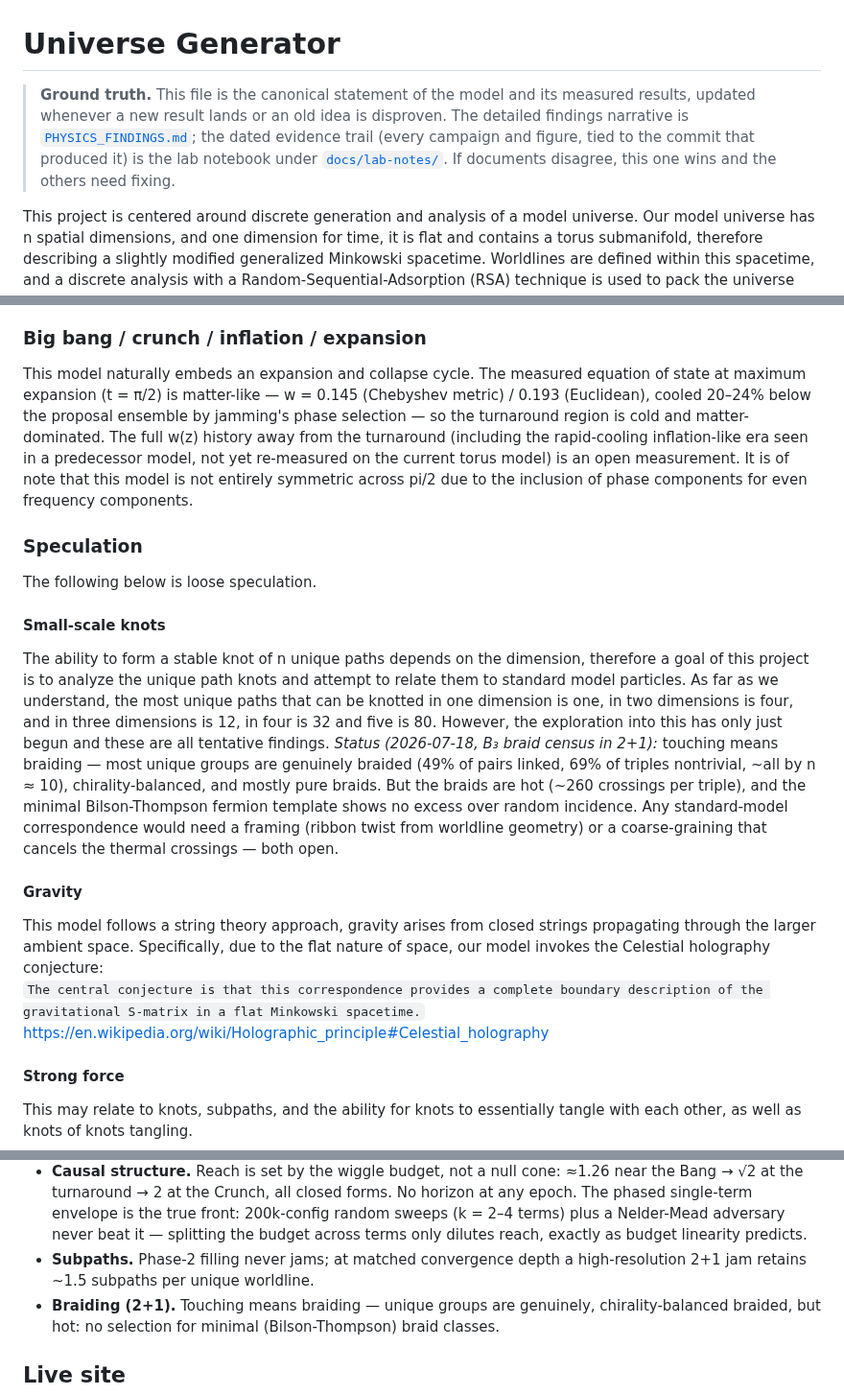
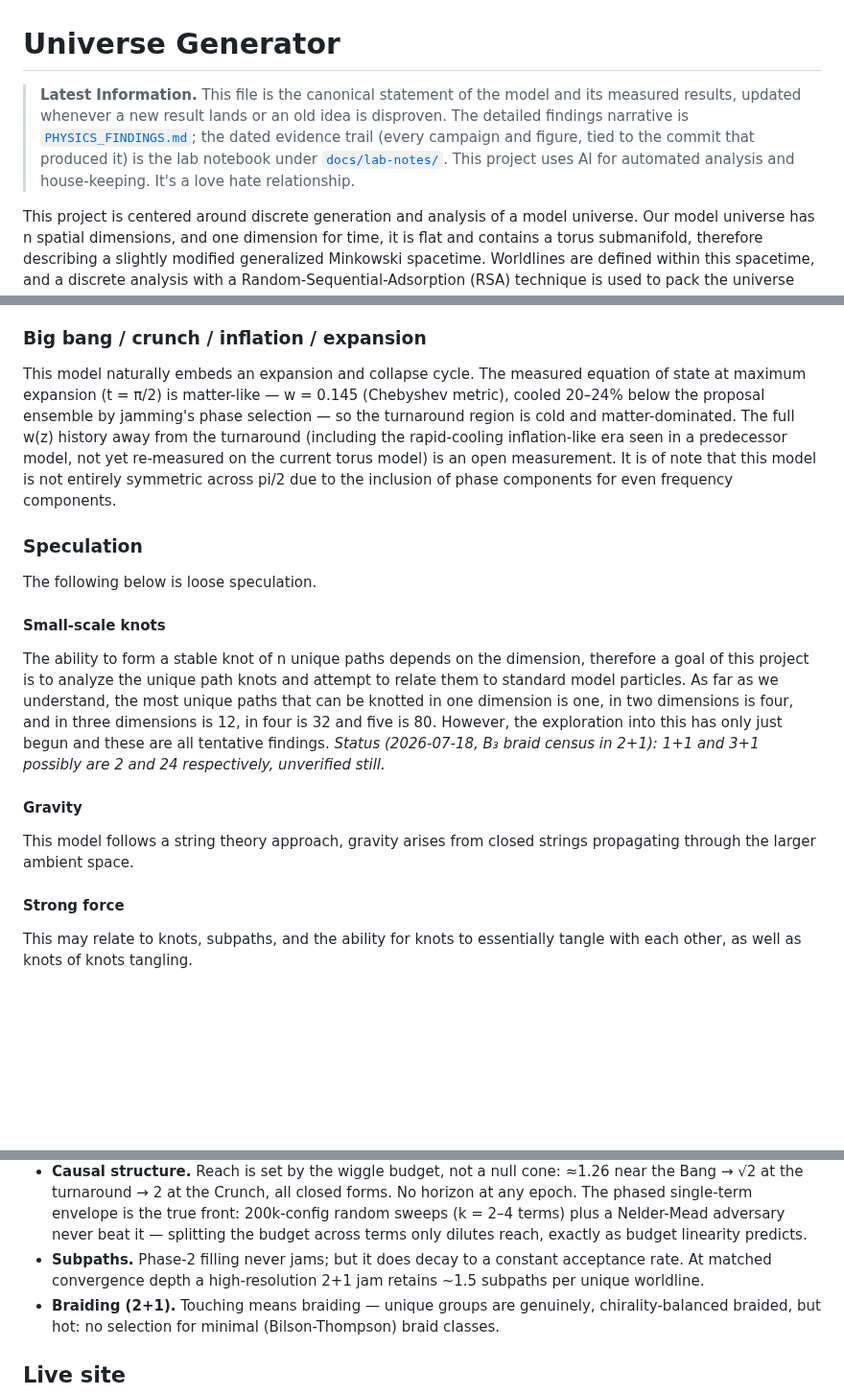
Before and after one commit to universe-analysis/universe-generator, a Markdown page: README.md, 3 parts joined by grey strips. Shown at 96% size. Drawn GitHub-style; blank space fills up the shorter version.

Commit message:
workshopped some claudeisms in readme

```diff
--- a/README.md
+++ b/README.md
@@ -1,12 +1,12 @@
 # Universe Generator
 
-> **Ground truth.** This file is the canonical statement of the model and its
+> **Latest Information.** This file is the canonical statement of the model and its
 > measured results, updated whenever a new result lands or an old idea is
 > disproven. The detailed findings narrative is
 > [`PHYSICS_FINDINGS.md`](PHYSICS_FINDINGS.md); the dated evidence trail
 > (every campaign and figure, tied to the commit that produced it) is the lab
-> notebook under [`docs/lab-notes/`](docs/lab-notes/). If documents disagree,
-> this one wins and the others need fixing.
+> notebook under [`docs/lab-notes/`](docs/lab-notes/). This project uses AI for
+> automated analysis and house-keeping. It's a love hate relationship.
 
 This project is centered around discrete generation and analysis of a model universe. Our model universe has n spatial dimensions, and one dimension for time, it is flat and contains a torus submanifold, therefore describing a slightly modified generalized Minkowski spacetime. Worldlines are defined within this spacetime, and a discrete analysis with a Random-Sequential-Adsorption (RSA) technique is used to pack the universe according to rules of intersection and non-intersection. This model therefore describes n spatial dimensions on an expanding and collapsing n-torus, allowing a cat-map automorphism. The worldlines are 1D paths through time, raising many similarities to string theory as discussed later.
 
@@ -61,16 +61,15 @@ This model describes generic n+1 dimension universes, with n spatial dimensions.
 A single unique group consists of a potentially infinite number of subpaths - paths which only intersect each other while avoiding intersections with every other path from a different unique group across all of time. This allows for a single unique group [particle] to be represented by many different positions and velocities at once. A goal of this project is to study these subpath behaviors to determine if they follow expected Bell inequalities / other tests for quantum behavior.
 
 ### Big bang / crunch / inflation / expansion
-This model naturally embeds an expansion and collapse cycle. The measured equation of state at maximum expansion (t = π/2) is matter-like — w = 0.145 (Chebyshev metric) / 0.193 (Euclidean), cooled 20–24% below the proposal ensemble by jamming's phase selection — so the turnaround region is cold and matter-dominated. The full w(z) history away from the turnaround (including the rapid-cooling inflation-like era seen in a predecessor model, not yet re-measured on the current torus model) is an open measurement. It is of note that this model is not entirely symmetric across pi/2 due to the inclusion of phase components for even frequency components.
+This model naturally embeds an expansion and collapse cycle. The measured equation of state at maximum expansion (t = π/2) is matter-like — w = 0.145 (Chebyshev metric), cooled 20–24% below the proposal ensemble by jamming's phase selection — so the turnaround region is cold and matter-dominated. The full w(z) history away from the turnaround (including the rapid-cooling inflation-like era seen in a predecessor model, not yet re-measured on the current torus model) is an open measurement. It is of note that this model is not entirely symmetric across pi/2 due to the inclusion of phase components for even frequency components.
 
 ### Speculation
 The following below is loose speculation.
 #### Small-scale knots
 The ability to form a stable knot of n unique paths depends on the dimension, therefore a goal of this project is to analyze the unique path knots and attempt to relate them to standard model particles. As far as we understand, the most unique paths that can be knotted in one dimension is one, in two dimensions is four, and in three dimensions is 12, in four is 32 and five is 80. However, the exploration into this has only just begun and these are all tentative findings.
-*Status (2026-07-18, B₃ braid census in 2+1):* touching means braiding — most unique groups are genuinely braided (49% of pairs linked, 69% of triples nontrivial, ~all by n ≈ 10), chirality-balanced, and mostly pure braids. But the braids are hot (~260 crossings per triple), and the minimal Bilson-Thompson fermion template shows no excess over random incidence. Any standard-model correspondence would need a framing (ribbon twist from worldline geometry) or a coarse-graining that cancels the thermal crossings — both open.
+*Status (2026-07-18, B₃ braid census in 2+1): 1+1 and 3+1 possibly are 2 and 24 respectively, unverified still.*
 #### Gravity
-This model follows a string theory approach, gravity arises from closed strings propagating through the larger ambient space. Specifically, due to the flat nature of space, our model invokes the Celestial holography conjecture:<br>
-`The central conjecture is that this correspondence provides a complete boundary description of the gravitational S-matrix in a flat Minkowski spacetime.` [https://en.wikipedia.org/wiki/Holographic_principle#Celestial_holography](https://en.wikipedia.org/wiki/Holographic_principle#Celestial_holography)<br>
+This model follows a string theory approach, gravity arises from closed strings propagating through the larger ambient space.
 
 #### Strong force
 This may relate to knots, subpaths, and the ability for knots to essentially tangle with each other, as well as knots of knots tangling.
@@ -120,7 +121,7 @@ The ground-truth summary, current as of 2026-07-20. Full numbers and caveats in
   front: 200k-config random sweeps (k = 2–4 terms) plus a Nelder-Mead
   adversary never beat it — splitting the budget across terms only dilutes
   reach, exactly as budget linearity predicts.
-- **Subpaths.** Phase-2 filling never jams; at matched convergence depth a
+- **Subpaths.** Phase-2 filling never jams; but it does decay to a constant acceptance rate. At matched convergence depth a
   high-resolution 2+1 jam retains ~1.5 subpaths per unique worldline.
 - **Braiding (2+1).** Touching means braiding — unique groups are genuinely,
   chirality-balanced braided, but hot: no selection for minimal
```
Also changed, not shown: other parts of README.md (+2 -0 lines).
